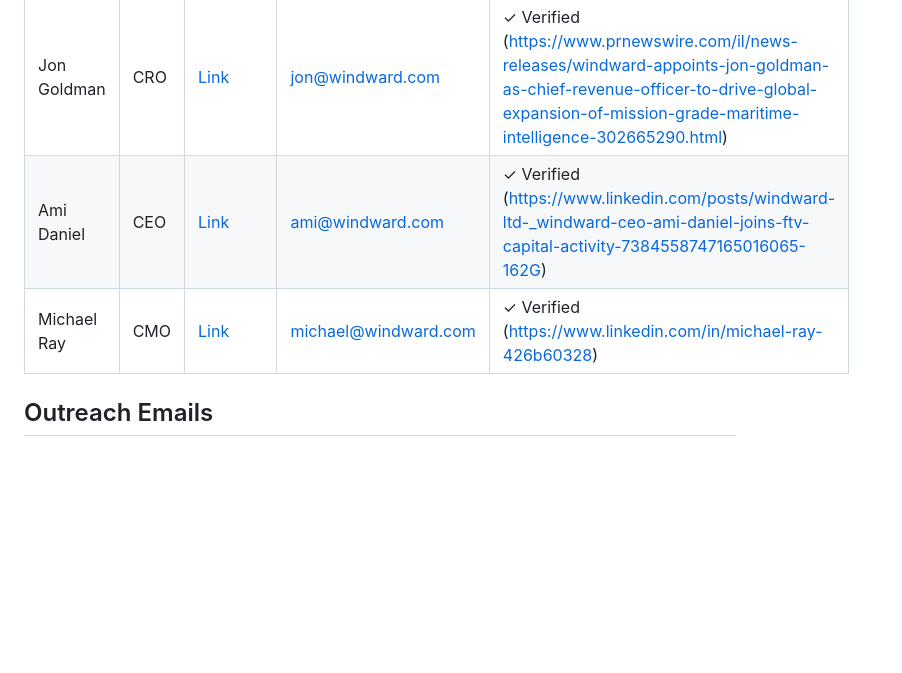
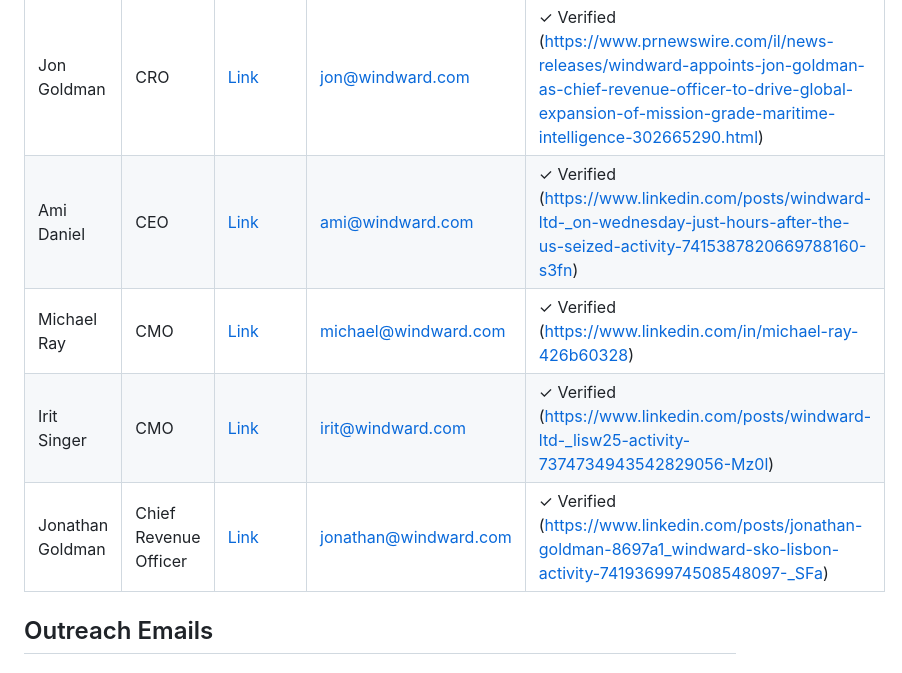
Before and after one commit to rabimoses/company-prospector, a Markdown page: results/2026-04-05_windward.md, the part around one of its changes. GitHub-like rendering; blank space fills up the shorter version.

```diff
--- a/results/2026-04-05_windward.md
+++ b/results/2026-04-05_windward.md
@@ -11,8 +11,10 @@
 | Name | Title | LinkedIn | Email | Status |
 |------|-------|----------|-------|--------|
 | Jon Goldman | CRO | [Link](https://linkedin.com/search/results/people/?keywords=Jon%20Goldman) | jon@windward.com | ✓ Verified (https://www.prnewswire.com/il/news-releases/windward-appoints-jon-goldman-as-chief-revenue-officer-to-drive-global-expansion-of-mission-grade-maritime-intelligence-302665290.html) |
-| Ami Daniel | CEO | [Link](https://www.linkedin.com/posts/windward-ltd-_windward-ceo-ami-daniel-joins-ftv-capital-activity-7384558747165016065-162G) | ami@windward.com | ✓ Verified (https://www.linkedin.com/posts/windward-ltd-_windward-ceo-ami-daniel-joins-ftv-capital-activity-7384558747165016065-162G) |
+| Ami Daniel | CEO | [Link](https://www.linkedin.com/posts/windward-ltd-_on-wednesday-just-hours-after-the-us-seized-activity-7415387820669788160-s3fn) | ami@windward.com | ✓ Verified (https://www.linkedin.com/posts/windward-ltd-_on-wednesday-just-hours-after-the-us-seized-activity-7415387820669788160-s3fn) |
 | Michael Ray | CMO | [Link](https://www.linkedin.com/in/michael-ray-426b60328) | michael@windward.com | ✓ Verified (https://www.linkedin.com/in/michael-ray-426b60328) |
+| Irit Singer | CMO | [Link](https://www.linkedin.com/posts/windward-ltd-_lisw25-activity-7374734943542829056-Mz0l) | irit@windward.com | ✓ Verified (https://www.linkedin.com/posts/windward-ltd-_lisw25-activity-7374734943542829056-Mz0l) |
+| Jonathan Goldman | Chief Revenue Officer | [Link](https://www.linkedin.com/posts/jonathan-goldman-8697a1_windward-sko-lisbon-activity-7419369974508548097-_SFa) | jonathan@windward.com | ✓ Verified (https://www.linkedin.com/posts/jonathan-goldman-8697a1_windward-sko-lisbon-activity-7419369974508548097-_SFa) |
 
 ## Outreach Emails
 
```
Also changed, not shown: other parts of results/2026-04-05_windward.md (+38 -0 lines).
